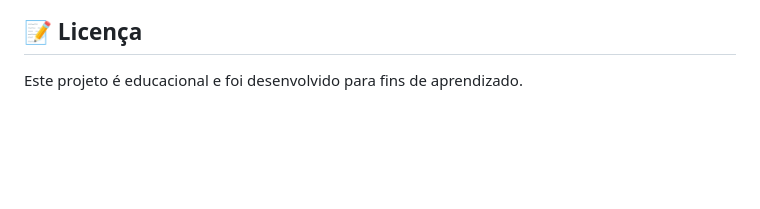
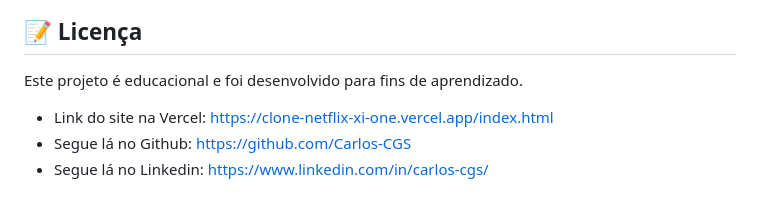
Before and after one commit to Carlos-CGS/clone_netflix, a Markdown page: README.md, the part around the change. Rendered like a GitHub page; blank space fills up the shorter version.

```diff
--- a/README.md
+++ b/README.md
@@ -110,3 +110,7 @@ Este projeto foi desenvolvido durante uma **Imersão da Alura**, onde:
 ## 📝 Licença
 
 Este projeto é educacional e foi desenvolvido para fins de aprendizado.
+
+- Link do site na Vercel: [https://clone-netflix-xi-one.vercel.app/index.html](https://clone-netflix-xi-one.vercel.app/index.html)
+- Segue lá no Github: [https://github.com/Carlos-CGS](https://github.com/Carlos-CGS)
+- Segue lá no Linkedin: [https://www.linkedin.com/in/carlos-cgs/](https://www.linkedin.com/in/carlos-cgs/)
```
